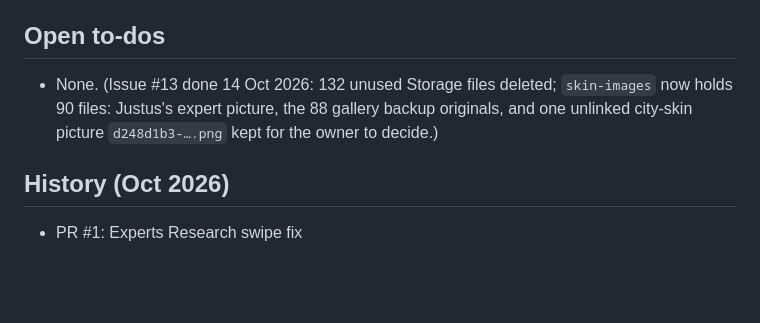
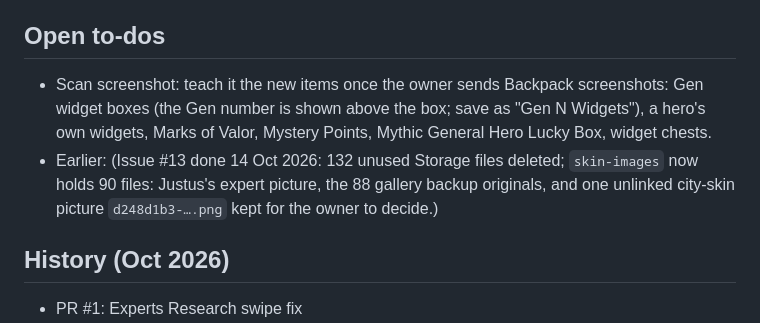
Before and after one commit to BuildwithRaed/WOS-RST, a Markdown page: CLAUDE.md, the part around the change. Drawn GitHub-style; blank space fills up the shorter version.

Commit message:
Notes: Scan to-do for the new hero items
Co-Authored-By: Claude Opus 5.5 <noreply@anthropic.com>
Claude-Session: https://claude.ai/code/session_01SFNDNypYijKZkLgrTkCx4R

```diff
--- a/CLAUDE.md
+++ b/CLAUDE.md
@@ -121,7 +121,8 @@ Done so far (all on the preview only):
 - Tested: no sideways scroll or errors at 1280/393/624/430/412/884 px; click test of tabs, picker, Set all, tile pop-up, Max everything (saves blocked).
 
 ## Open to-dos
-- None. (Issue #13 done 14 Oct 2026: 132 unused Storage files deleted; `skin-images` now holds 90 files: Justus's expert picture, the 88 gallery backup originals, and one unlinked city-skin picture `d248d1b3-….png` kept for the owner to decide.)
+- Scan screenshot: teach it the new items once the owner sends Backpack screenshots: Gen widget boxes (the Gen number is shown above the box; save as "Gen N Widgets"), a hero's own widgets, Marks of Valor, Mystery Points, Mythic General Hero Lucky Box, widget chests.
+- Earlier: (Issue #13 done 14 Oct 2026: 132 unused Storage files deleted; `skin-images` now holds 90 files: Justus's expert picture, the 88 gallery backup originals, and one unlinked city-skin picture `d248d1b3-….png` kept for the owner to decide.)
 
 ## History (Oct 2026)
 - PR #1: Experts Research swipe fix
```
